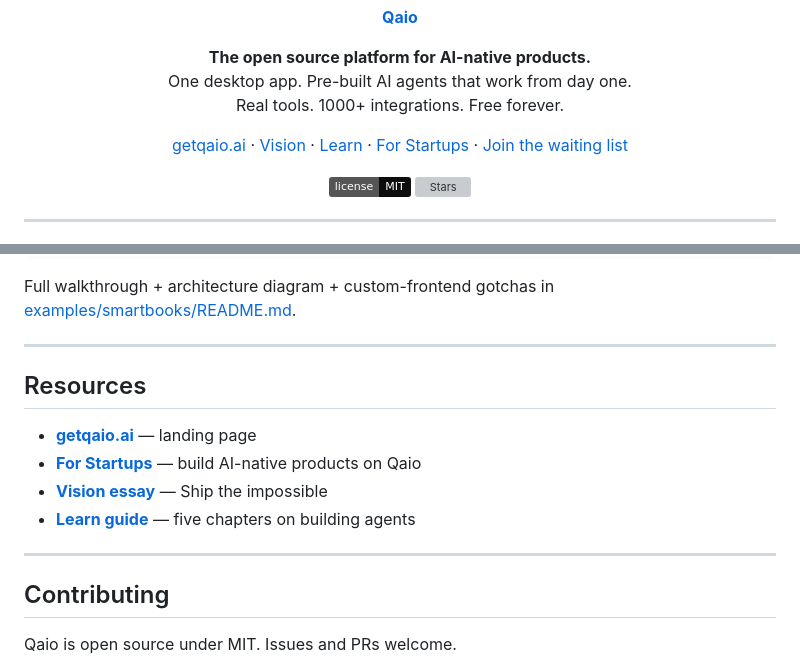
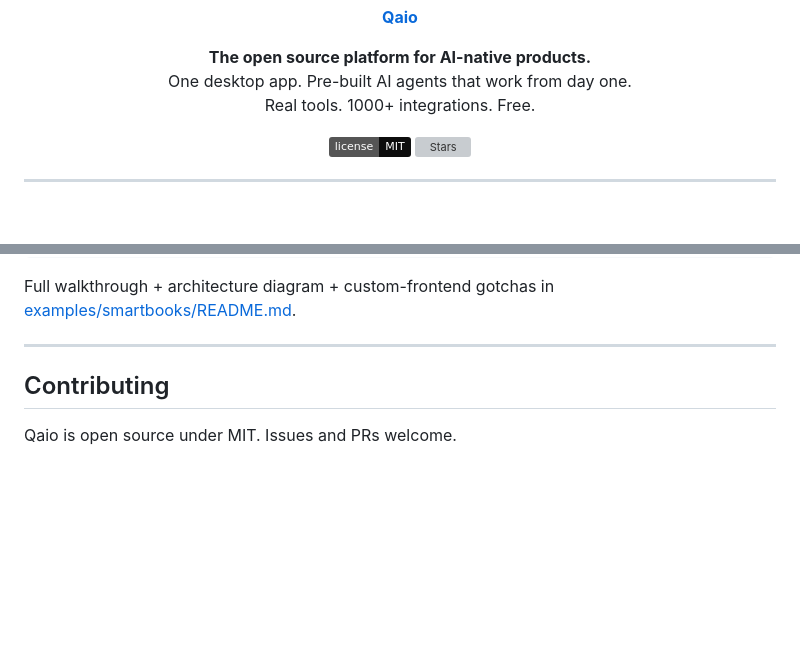
Before and after one commit to akiotanaka847/qaio-desktop, a Markdown page: README.md, 2 parts joined by grey strips. Drawn GitHub-style; badges without logos; blank space fills up the shorter version; grey boxes are pictures that could not be loaded.

Commit message:
Update README to simplify content and remove links
Removed redundant links and updated the description of integrations.

```diff
--- a/README.md
+++ b/README.md
@@ -7,16 +7,9 @@
 <p align="center">
   <strong>The open source platform for AI-native products.</strong><br>
   One desktop app. Pre-built AI agents that work from day one.<br>
-  Real tools. 1000+ integrations. Free forever.
+  Real tools. 1000+ integrations. Free.
 </p>
 
-<p align="center">
-  <a href="https://getqaio.ai">getqaio.ai</a> ·
-  <a href="https://getqaio.ai/vision/">Vision</a> ·
-  <a href="https://getqaio.ai/learn/">Learn</a> ·
-  <a href="https://getqaio.ai/startups/">For Startups</a> ·
-  <a href="https://forms.gle/ac24qrKSufYvfudt8">Join the waiting list</a>
-</p>
 
 <p align="center">
   <a href="https://github.com/getqaio/qaio/blob/main/LICENSE"><img src="https://img.shields.io/badge/license-MIT-0d0d0d" alt="MIT License"></a>
@@ -194,15 +187,6 @@ Full walkthrough + architecture diagram + custom-frontend gotchas in
 
 ---
 
-## Resources
-
-- **[getqaio.ai](https://getqaio.ai)** — landing page
-- **[For Startups](https://getqaio.ai/startups/)** — build AI-native products on Qaio
-- **[Vision essay](https://getqaio.ai/vision/)** — Ship the impossible
-- **[Learn guide](https://getqaio.ai/learn/)** — five chapters on building agents
-
-
----
 
 ## Contributing
 
```
